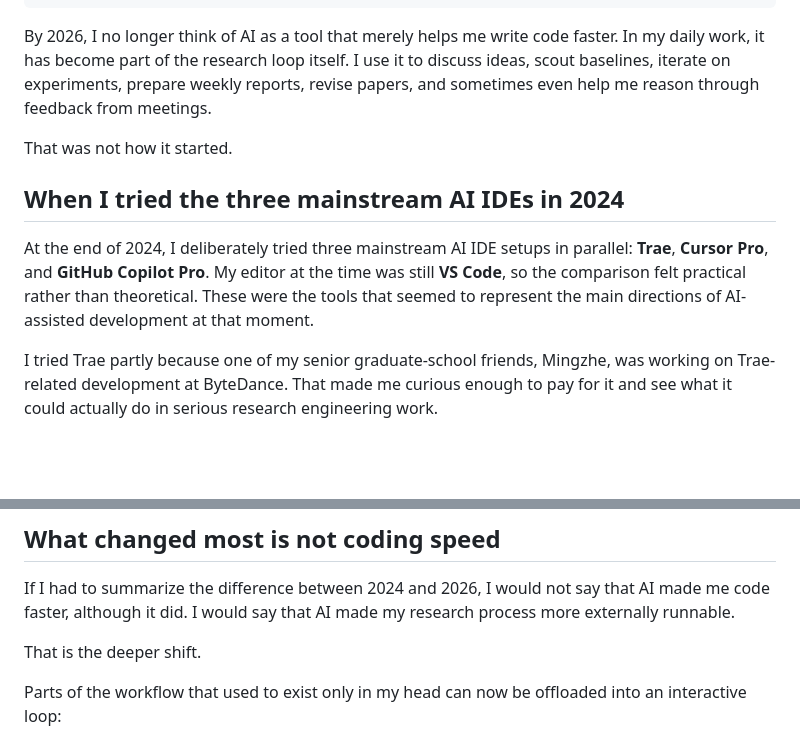
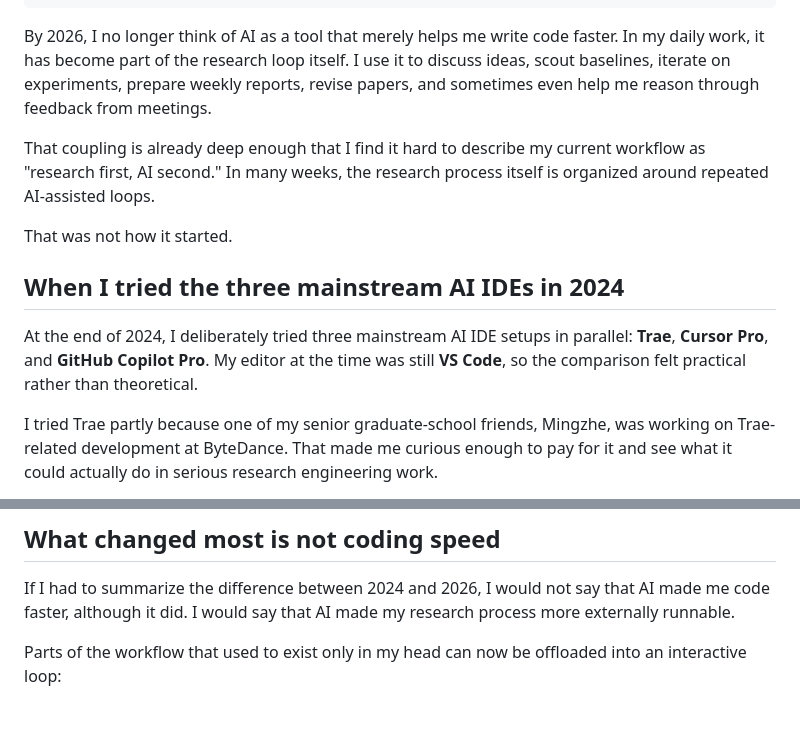
Before and after one commit to zedong-peng/zedong-peng.github.io, a Markdown page: _posts/2026-04-14-ai-research-workflow.md, 2 parts joined by grey strips. Drawn GitHub-style; blank space fills up the shorter version.

```diff
--- a/_posts/2026-04-14-ai-research-workflow.md
+++ b/_posts/2026-04-14-ai-research-workflow.md
@@ -12,11 +12,13 @@ toc:
 
 By 2026, I no longer think of AI as a tool that merely helps me write code faster. In my daily work, it has become part of the research loop itself. I use it to discuss ideas, scout baselines, iterate on experiments, prepare weekly reports, revise papers, and sometimes even help me reason through feedback from meetings.
 
+That coupling is already deep enough that I find it hard to describe my current workflow as "research first, AI second." In many weeks, the research process itself is organized around repeated AI-assisted loops.
+
 That was not how it started.
 
 ## When I tried the three mainstream AI IDEs in 2024
 
-At the end of 2024, I deliberately tried three mainstream AI IDE setups in parallel: **Trae**, **Cursor Pro**, and **GitHub Copilot Pro**. My editor at the time was still **VS Code**, so the comparison felt practical rather than theoretical. These were the tools that seemed to represent the main directions of AI-assisted development at that moment.
+At the end of 2024, I deliberately tried three mainstream AI IDE setups in parallel: **Trae**, **Cursor Pro**, and **GitHub Copilot Pro**. My editor at the time was still **VS Code**, so the comparison felt practical rather than theoretical.
 
 I tried Trae partly because one of my senior graduate-school friends, Mingzhe, was working on Trae-related development at ByteDance. That made me curious enough to pay for it and see what it could actually do in serious research engineering work.
 
@@ -128,8 +147,6 @@ This separation matters. My coding stack and my experiment stack overlap, but th
 ## What changed most is not coding speed
 
 If I had to summarize the difference between 2024 and 2026, I would not say that AI made me code faster, although it did. I would say that AI made my research process more externally runnable.
-
-That is the deeper shift.
 
 Parts of the workflow that used to exist only in my head can now be offloaded into an interactive loop:
 
```
Also changed, not shown: other parts of _posts/2026-04-14-ai-research-workflow.md (+35 -18 lines).
